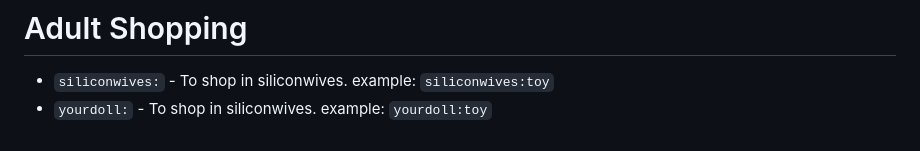
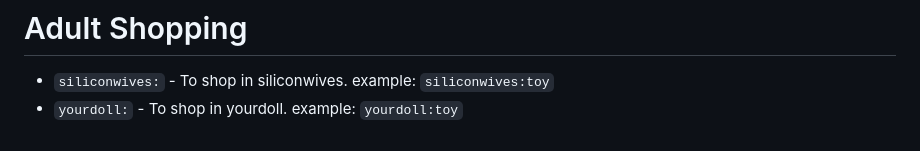
Before and after one commit to withinJoel/Elsa, a Markdown page: Documentation/Syntax.md, the part around the change. Rendered like a GitHub page.

```diff
--- a/Documentation/Syntax.md
+++ b/Documentation/Syntax.md
@@ -188,4 +188,4 @@
 
 # Adult Shopping
 * `siliconwives:` - To shop in siliconwives. example: `siliconwives:toy`
-* `yourdoll:` - To shop in siliconwives. example: `yourdoll:toy`
+* `yourdoll:` - To shop in yourdoll. example: `yourdoll:toy`
```
